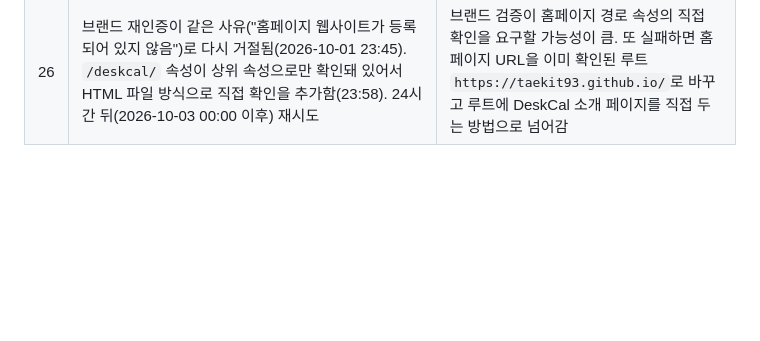
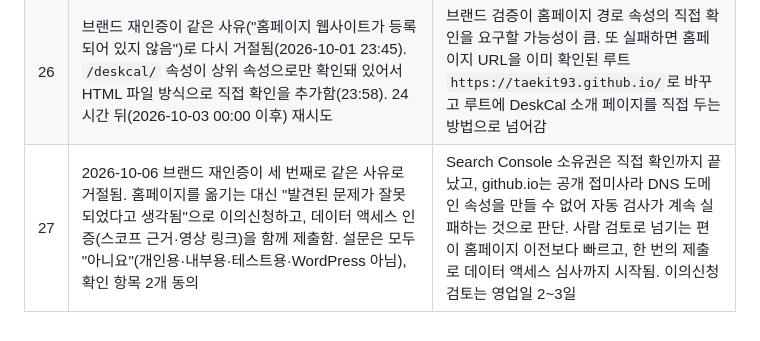
Before and after one commit to taekit93/deskcal, a Markdown page: docs/release-decisions.md, the part around the change. GitHub-like rendering; blank space fills up the shorter version.

```diff
--- a/docs/release-decisions.md
+++ b/docs/release-decisions.md
@@ -30,3 +30,4 @@
 | 24 | 위젯 장면은 1.5배 확대 | 1920×1080 화면에서 위젯이 작아 내용이 잘 보이지 않음 |
 | 25 | 시연 영상을 개인 채널(taekit93)에 "공개"로 게시: https://youtu.be/tBsj6BP2uBM | 사용자가 공개 게시를 허락함. 심사자가 별도 권한 없이 볼 수 있음. 아동용 아님으로 설정 |
 | 26 | 브랜드 재인증이 같은 사유("홈페이지 웹사이트가 등록되어 있지 않음")로 다시 거절됨(2026-10-01 23:45). `/deskcal/` 속성이 상위 속성으로만 확인돼 있어서 HTML 파일 방식으로 직접 확인을 추가함(23:58). 24시간 뒤(2026-10-03 00:00 이후) 재시도 | 브랜드 검증이 홈페이지 경로 속성의 직접 확인을 요구할 가능성이 큼. 또 실패하면 홈페이지 URL을 이미 확인된 루트 `https://taekit93.github.io/`로 바꾸고 루트에 DeskCal 소개 페이지를 직접 두는 방법으로 넘어감 |
+| 27 | 2026-10-06 브랜드 재인증이 세 번째로 같은 사유로 거절됨. 홈페이지를 옮기는 대신 "발견된 문제가 잘못되었다고 생각됨"으로 이의신청하고, 데이터 액세스 인증(스코프 근거·영상 링크)을 함께 제출함. 설문은 모두 "아니요"(개인용·내부용·테스트용·WordPress 아님), 확인 항목 2개 동의 | Search Console 소유권은 직접 확인까지 끝났고, github.io는 공개 접미사라 DNS 도메인 속성을 만들 수 없어 자동 검사가 계속 실패하는 것으로 판단. 사람 검토로 넘기는 편이 홈페이지 이전보다 빠르고, 한 번의 제출로 데이터 액세스 심사까지 시작됨. 이의신청 검토는 영업일 2~3일 |
```
Also changed, not shown: docs/google-verification.md (+2 -2 lines).
